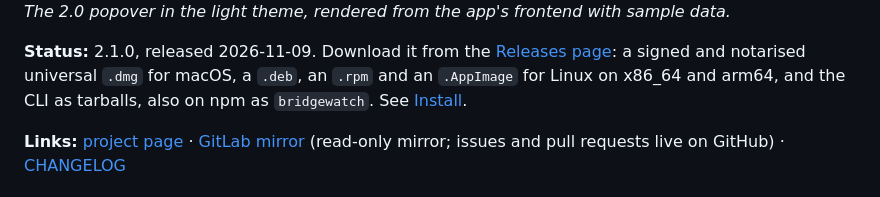
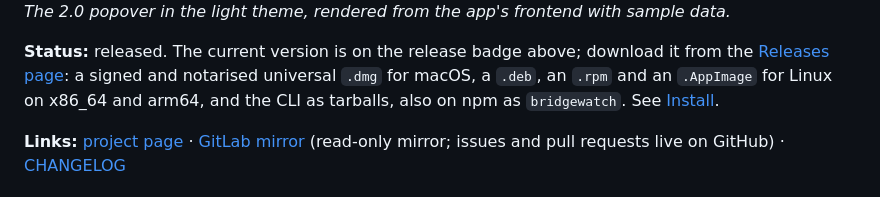
Before and after one commit to distronode-corporation/bridgewatch, a Markdown page: README.md, the part around the change. Drawn GitHub-style.

Commit message:
README: the Status line names no version, since 2.1.0 is not released yet (#92)
The line said "2.1.0, released 2026-11-09", but the newest release, tag, npm version
and Homebrew cask are all 2.0.0. It now says the project is released and points at the
release badge and the Releases page for the current version, so it stays true when 2.1.0
ships and after.

Co-authored-by: Claude Opus 5.5 <noreply@anthropic.com>

```diff
--- a/README.md
+++ b/README.md
@@ -24,7 +24,7 @@ Apache-2.0.
 
 *The 2.0 popover in the light theme, rendered from the app's frontend with sample data.*
 
-**Status:** 2.1.0, released 2026-11-09. Download it from the
+**Status:** released. The current version is on the release badge above; download it from the
 [Releases page](https://github.com/distronode-corporation/bridgewatch/releases/latest): a
 signed and notarised universal `.dmg` for macOS, a `.deb`, an `.rpm` and an
 `.AppImage` for Linux on x86_64 and arm64, and the CLI as tarballs, also on npm as
```
